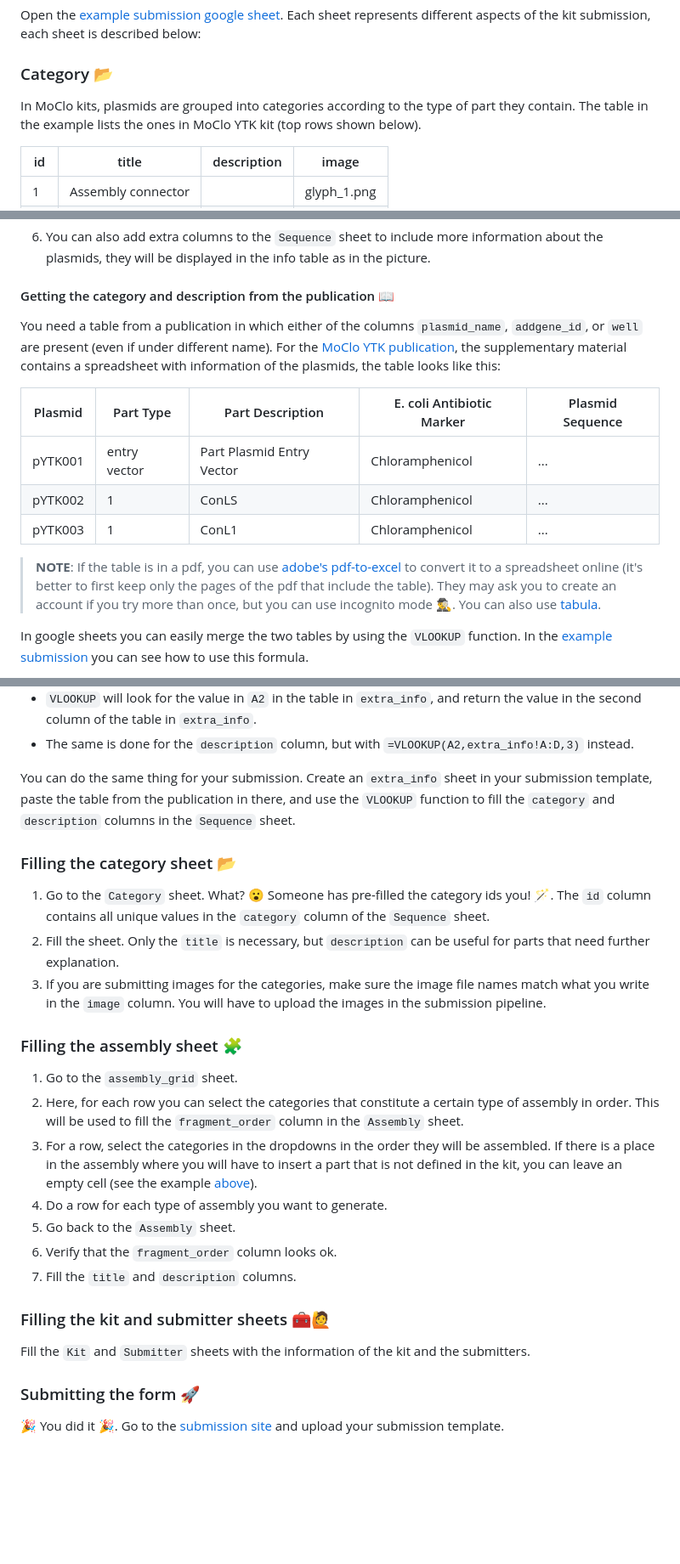
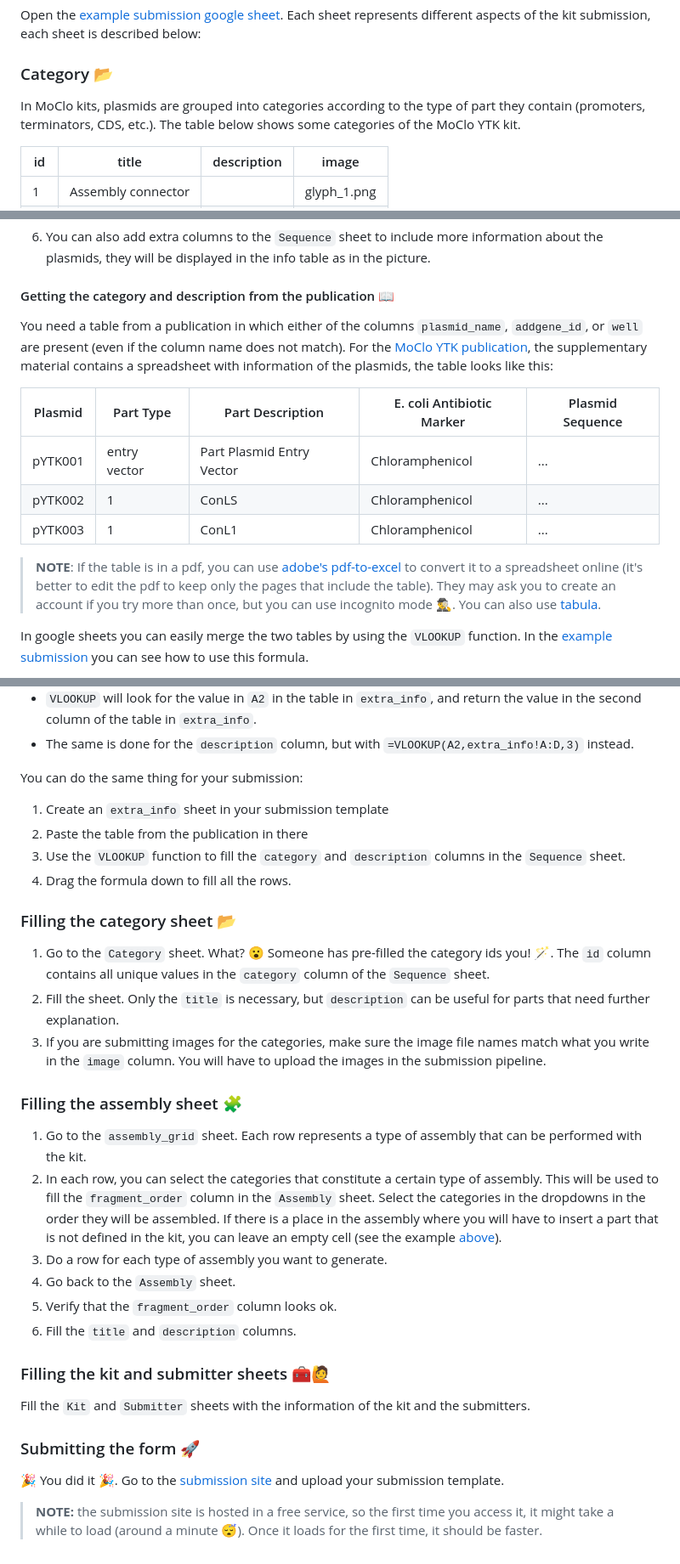
Before and after one commit to OpenCloning/OpenCloning-submission, a Markdown page: docs/index.md, 3 parts joined by grey strips. Shown: that part at 85% size. Drawn GitHub-style; blank space fills up the shorter version.

```diff
--- a/docs/index.md
+++ b/docs/index.md
@@ -18,7 +18,7 @@ Open the [example submission google sheet](https://docs.google.com/spreadsheets/
 
 ### Category 📂
 
-In MoClo kits, plasmids are grouped into categories according to the type of part they contain. The table in the example lists the ones in MoClo YTK kit (top rows shown below).
+In MoClo kits, plasmids are grouped into categories according to the type of part they contain (promoters, terminators, CDS, etc.). The table below shows some categories of the MoClo YTK kit.
 
 | id  | title              | description | image       |
 | --- | ------------------ | ----------- | ----------- |
@@ -129,7 +130,7 @@ In the submission template, compulsory fields have bold headers. You won't be ab
 
 #### Getting the category and description from the publication 📖
 
-You need a table from a publication in which either of the columns `plasmid_name`, `addgene_id`, or `well` are present (even if under different name). For the [MoClo YTK publication](https://pubs.acs.org/doi/10.1021/sb500366v), the supplementary material contains a spreadsheet with information of the plasmids, the table looks like this:
+You need a table from a publication in which either of the columns `plasmid_name`, `addgene_id`, or `well` are present (even if the column name does not match). For the [MoClo YTK publication](https://pubs.acs.org/doi/10.1021/sb500366v), the supplementary material contains a spreadsheet with information of the plasmids, the table looks like this:
 
 | Plasmid | Part Type    | Part Description          | E. coli Antibiotic Marker | Plasmid Sequence |
 |---------|--------------|---------------------------|---------------------------|------------------|
@@ -137,7 +138,7 @@ You need a table from a publication in which either of the columns `plasmid_name
 | pYTK002 | 1            | ConLS                     | Chloramphenicol           | ...              |
 | pYTK003 | 1            | ConL1                     | Chloramphenicol           | ...              |
 
-> **NOTE**: If the table is in a pdf, you can use [adobe's pdf-to-excel](https://www.adobe.com/uk/acrobat/online/pdf-to-excel.html) to convert it to a spreadsheet online (it's better to first keep only the pages of the pdf that include the table). They may ask you to create an account if you try more than once, but you can use incognito mode 🕵️‍♂️. You can also use [tabula](https://tabula.technology/).
+> **NOTE**: If the table is in a pdf, you can use [adobe's pdf-to-excel](https://www.adobe.com/uk/acrobat/online/pdf-to-excel.html) to convert it to a spreadsheet online (it's better to edit the pdf to keep only the pages that include the table). They may ask you to create an account if you try more than once, but you can use incognito mode 🕵️‍♂️. You can also use [tabula](https://tabula.technology/).
 
 In google sheets you can easily merge the two tables by using the `VLOOKUP` function. In the [example submission](https://docs.google.com/spreadsheets/d/1u54WUnWq99lchTnQEmboktpDHeiILHor4ZA0gnr8yik/edit?usp=sharing) you can see how to use this formula.
 
@@ -148,7 +149,11 @@ Go to the sheet `extra_info` in the example. It contains the supplementary table
 * `VLOOKUP` will look for the value in `A2` in the table in `extra_info`, and return the value in the second column of the table in `extra_info`.
 * The same is done for the `description` column, but with `=VLOOKUP(A2,extra_info!A:D,3)` instead.
 
-You can do the same thing for your submission. Create an `extra_info` sheet in your submission template, paste the table from the publication in there, and use the `VLOOKUP` function to fill the `category` and `description` columns in the `Sequence` sheet.
+You can do the same thing for your submission:
+1. Create an `extra_info` sheet in your submission template
+2. Paste the table from the publication in there
+3. Use the `VLOOKUP` function to fill the `category` and `description` columns in the `Sequence` sheet.
+4. Drag the formula down to fill all the rows.
 
 ### Filling the category sheet 📂
 
@@ -158,13 +163,13 @@ You can do the same thing for your submission. Create an `extra_info` sheet in y
 
 ### Filling the assembly sheet 🧩
 
-1. Go to the `assembly_grid` sheet.
-2. Here, for each row you can select the categories that constitute a certain type of assembly in order. This will be used to fill the `fragment_order` column in the `Assembly` sheet.
-3. For a row, select the categories in the dropdowns in the order they will be assembled. If there is a place in the assembly where you will have to insert a part that is not defined in the kit, you can leave an empty cell (see the example [above](#assembly-)).
-4. Do a row for each type of assembly you want to generate.
-5. Go back to the `Assembly` sheet.
-6. Verify that the `fragment_order` column looks ok.
-7. Fill the `title` and `description` columns.
+1. Go to the `assembly_grid` sheet. Each row represents a type of assembly that can be performed with the kit.
+1. In each row, you can select the categories that constitute a certain type of assembly. This will be used to fill the `fragment_order` column in the `Assembly` sheet.
+    Select the categories in the dropdowns in the order they will be assembled. If there is a place in the assembly where you will have to insert a part that is not defined in the kit, you can leave an empty cell (see the example [above](#assembly-)).
+2. Do a row for each type of assembly you want to generate.
+3. Go back to the `Assembly` sheet.
+4. Verify that the `fragment_order` column looks ok.
+5. Fill the `title` and `description` columns.
 
 ### Filling the kit and submitter sheets 🧰🙋
 
@@ -173,3 +178,5 @@ Fill the `Kit` and `Submitter` sheets with the information of the kit and the su
 ### Submitting the form 🚀
 
 🎉 You did it 🎉. Go to the [submission site](https://shareyourcloning-submission.onrender.com/) and upload your submission template.
+
+> **NOTE:** the submission site is hosted in a free service, so the first time you access it, it might take a while to load (around a minute 😴). Once it loads for the first time, it should be faster.
```
Also changed, not shown: other parts of docs/index.md (+16 -15 lines).
